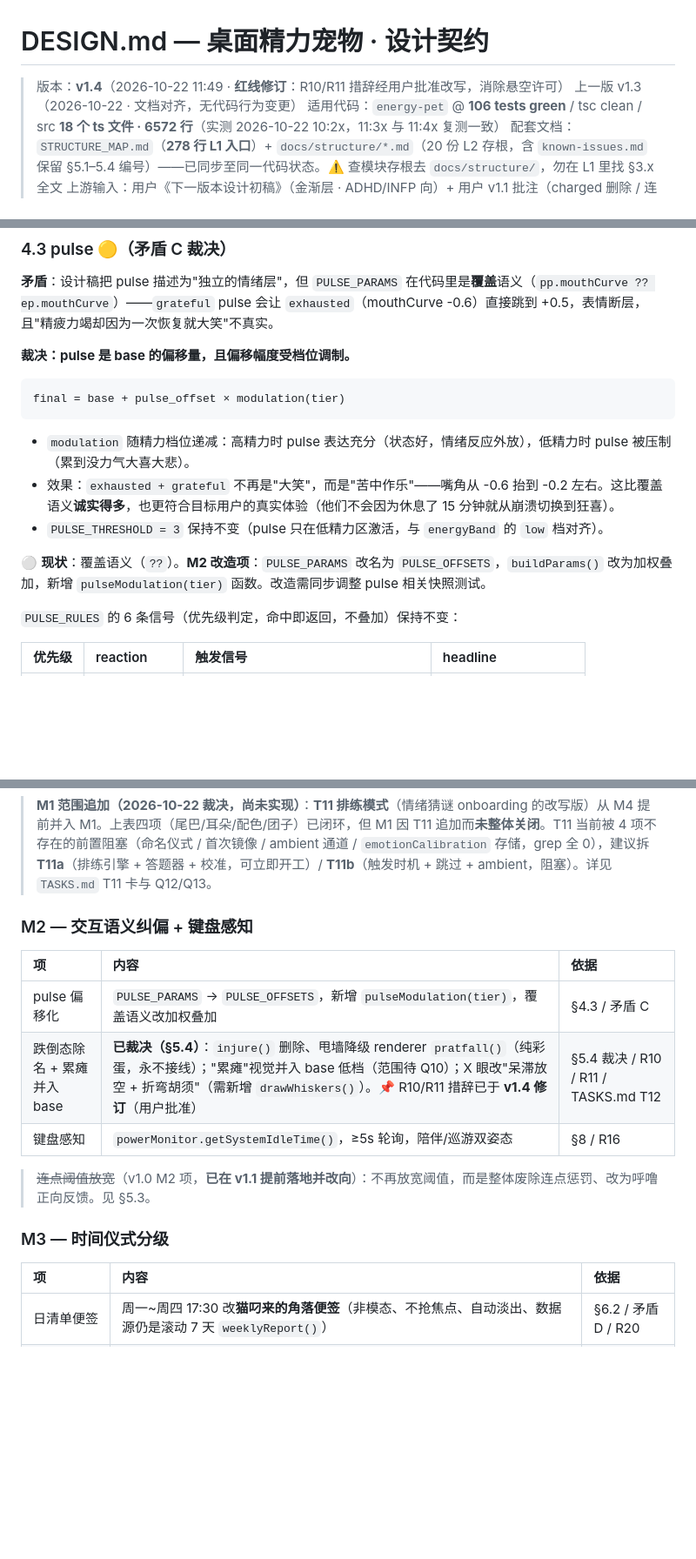
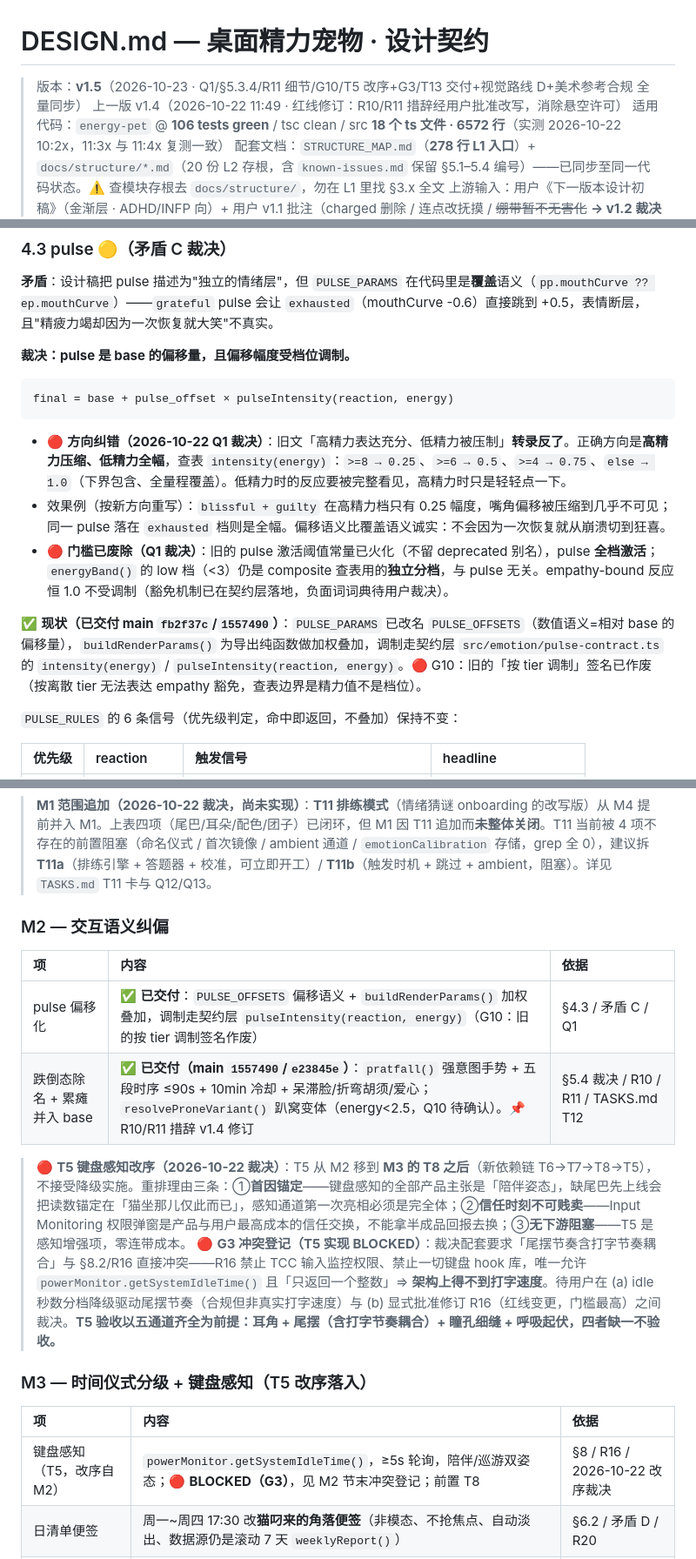
Before and after one commit to JLEnoch1/desktop-cream-cat, a Markdown page: DESIGN.md, 3 parts joined by grey strips. Shown at 87% size. Rendered like a GitHub page; blank space fills up the shorter version.

Commit message:
docs(C): DESIGN.md v1.5 —— Q1方向纠错+G10签名统一+门槛废除+R11五段≤90s+T5改序三理由+G3登记+T13/视觉路线D/裁决5合规

````diff
--- a/DESIGN.md
+++ b/DESIGN.md
@@ -1,7 +1,7 @@
 # DESIGN.md — 桌面精力宠物 · 设计契约
 
-> 版本：**v1.4**（2026-10-22 11:49 · **红线修订**：R10/R11 措辞经用户批准改写，消除悬空许可）
-> 上一版 v1.3（2026-10-22 · 文档对齐，无代码行为变更）
+> 版本：**v1.5**（2026-10-23 · Q1/§5.3.4/R11 细节/G10/T5 改序+G3/T13 交付+视觉路线 D+美术参考合规 全量同步）
+> 上一版 v1.4（2026-10-22 11:49 · 红线修订：R10/R11 措辞经用户批准改写，消除悬空许可）
 > 适用代码：`energy-pet` @ **106 tests green** / tsc clean / src **18 个 ts 文件 · 6572 行**（实测 2026-10-22 10:2x，11:3x 与 11:4x 复测一致）
 > 配套文档：`STRUCTURE_MAP.md`（**278 行 L1 入口**）+ `docs/structure/*.md`（20 份 L2 存根，含 `known-issues.md` 保留 §5.1–5.4 编号）——已同步至同一代码状态。⚠️ 查模块存根去 `docs/structure/`，勿在 L1 里找 §3.x 全文
 > 上游输入：用户《下一版本设计初稿》（金渐层 · ADHD/INFP 向）+ 用户 v1.1 批注（charged 删除 / 连点改抚摸 / ~~绷带暂不无害化~~ **→ v1.2 裁决推翻，见 §5.4** / 日清单便签 + 周五模态确认）+ 用户 v1.2 三条裁决（**T11 排练模式 / T12 injure 除名 / T13 花纹图层**）+ **用户 v1.4 红线批准（R11 跌倒态措辞）**
@@ -184,14 +184,14 @@ pulse  : 事件脉冲         → 低精力时激活的瞬时反应
 **裁决：pulse 是 base 的偏移量，且偏移幅度受档位调制。**
 
 ```
-final = base + pulse_offset × modulation(tier)
+final = base + pulse_offset × pulseIntensity(reaction, energy)
 ```
 
-- `modulation` 随精力档位递减：高精力时 pulse 表达充分（状态好，情绪反应外放），低精力时 pulse 被压制（累到没力气大喜大悲）。
-- 效果：`exhausted + grateful` 不再是"大笑"，而是"苦中作乐"——嘴角从 -0.6 抬到 -0.2 左右。这比覆盖语义**诚实得多**，也更符合目标用户的真实体验（他们不会因为休息了 15 分钟就从崩溃切换到狂喜）。
-- `PULSE_THRESHOLD = 3` 保持不变（pulse 只在低精力区激活，与 `energyBand` 的 `low` 档对齐）。
+- 🔴 **方向纠错（2026-10-22 Q1 裁决）**：旧文「高精力表达充分、低精力被压制」**转录反了**。正确方向是**高精力压缩、低精力全幅**，查表 `intensity(energy)`：`>=8 → 0.25`、`>=6 → 0.5`、`>=4 → 0.75`、`else → 1.0`（下界包含、全量程覆盖）。低精力时的反应要被完整看见，高精力时只是轻轻点一下。
+- 效果例（按新方向重写）：`blissful + guilty` 在高精力档只有 0.25 幅度，嘴角偏移被压缩到几乎不可见；同一 pulse 落在 `exhausted` 档则是全幅。偏移语义比覆盖语义诚实：不会因为一次恢复就从崩溃切到狂喜。
+- 🔴 **门槛已废除（Q1 裁决）**：旧的 pulse 激活阈值常量已火化（不留 deprecated 别名），pulse **全档激活**；`energyBand()` 的 low 档（<3）仍是 composite 查表用的**独立分档**，与 pulse 无关。empathy-bound 反应恒 1.0 不受调制（豁免机制已在契约层落地，负面词词典待用户裁决）。
 
-⚪ **现状**：覆盖语义（`??`）。**M2 改造项**：`PULSE_PARAMS` 改名为 `PULSE_OFFSETS`，`buildParams()` 改为加权叠加，新增 `pulseModulation(tier)` 函数。改造需同步调整 pulse 相关快照测试。
+✅ **现状（已交付 main `fb2f37c`/`1557490`）**：`PULSE_PARAMS` 已改名 `PULSE_OFFSETS`（数值语义=相对 base 的偏移量），`buildRenderParams()` 为导出纯函数做加权叠加，调制走契约层 `src/emotion/pulse-contract.ts` 的 `intensity(energy)` / `pulseIntensity(reaction, energy)`。🔴 G10：旧的「按 tier 调制」签名已作废（按离散 tier 无法表达 empathy 豁免，查表边界是精力值不是档位）。
 
 `PULSE_RULES` 的 6 条信号（优先级判定，命中即返回，不叠加）保持不变：
 
@@ -577,20 +580,21 @@ const idleSeconds = powerMonitor.getSystemIdleTime();  // 系统级空闲秒数
 
 > **M1 范围追加（2026-10-22 裁决，尚未实现）**：**T11 排练模式**（情绪猜谜 onboarding 的改写版）从 M4 提前并入 M1。上表四项（尾巴/耳朵/配色/团子）已闭环，但 M1 因 T11 追加而**未整体关闭**。T11 当前被 4 项不存在的前置阻塞（命名仪式 / 首次镜像 / ambient 通道 / `emotionCalibration` 存储，grep 全 0），建议拆 **T11a**（排练引擎 + 答题器 + 校准，可立即开工）/ **T11b**（触发时机 + 跳过 + ambient，阻塞）。详见 `TASKS.md` T11 卡与 Q12/Q13。
 
-### M2 — 交互语义纠偏 + 键盘感知
+### M2 — 交互语义纠偏
 
 | 项 | 内容 | 依据 |
 |:---|:---|:---|
-| pulse 偏移化 | `PULSE_PARAMS` → `PULSE_OFFSETS`，新增 `pulseModulation(tier)`，覆盖语义改加权叠加 | §4.3 / 矛盾 C |
-| 跌倒态除名 + 累瘫并入 base | **已裁决（§5.4）**：`injure()` 删除、甩墙降级 renderer `pratfall()`（纯彩蛋，永不接线）；"累瘫"视觉并入 base 低档（范围待 Q10）；X 眼改"呆滞放空 + 折弯胡须"（需新增 `drawWhiskers()`）。📌 R10/R11 措辞已于 **v1.4 修订**（用户批准） | §5.4 裁决 / R10 / R11 / TASKS.md T12 |
-| 键盘感知 | `powerMonitor.getSystemIdleTime()`，≥5s 轮询，陪伴/巡游双姿态 | §8 / R16 |
+| pulse 偏移化 | ✅ **已交付**：`PULSE_OFFSETS` 偏移语义 + `buildRenderParams()` 加权叠加，调制走契约层 `pulseIntensity(reaction, energy)`（G10：旧的按 tier 调制签名作废） | §4.3 / 矛盾 C / Q1 |
+| 跌倒态除名 + 累瘫并入 base | ✅ **已交付（main `1557490`/`e23845e`）**：`pratfall()` 强意图手势 + 五段时序 ≤90s + 10min 冷却 + 呆滞脸/折弯胡须/爱心；`resolveProneVariant()` 趴窝变体（energy<2.5，Q10 待确认）。📌 R10/R11 措辞 v1.4 修订 | §5.4 裁决 / R10 / R11 / TASKS.md T12 |
 
-> ~~连点阈值放宽~~（v1.0 M2 项，**已在 v1.1 提前落地并改向**）：不再放宽阈值，而是整体废除连点惩罚、改为呼噜正向反馈。见 §5.3。
+> 🔴 **T5 键盘感知改序（2026-10-22 裁决）**：T5 从 M2 移到 **M3 的 T8 之后**（新依赖链 T6→T7→T8→T5），不接受降级实施。重排理由三条：①**首因锚定**——键盘感知的全部产品主张是「陪伴姿态」，缺尾巴先上线会把读数锚定在「猫坐那儿仅此而已」，感知通道第一次亮相必须是完全体；②**信任时刻不可贱卖**——Input Monitoring 权限弹窗是产品与用户最高成本的信任交换，不能拿半成品回报去换；③**无下游阻塞**——T5 是感知增强项，零连带成本。
+> 🔴 **G3 冲突登记（T5 实现 BLOCKED）**：裁决配套要求「尾摆节奏含打字节奏耦合」与 §8.2/R16 直接冲突——R16 禁止 TCC 输入监控权限、禁止一切键盘 hook 库，唯一允许 `powerMonitor.getSystemIdleTime()` 且「只返回一个整数」⇒ **架构上得不到打字速度**。待用户在 (a) idle 秒数分档降级驱动尾摆节奏（合规但非真实打字速度）与 (b) 显式批准修订 R16（红线变更，门槛最高）之间裁决。**T5 验收以五通道齐全为前提：耳角 + 尾摆（含打字节奏耦合）+ 瞳孔细缝 + 呼吸起伏，四者缺一不验收。**
 
-### M3 — 时间仪式分级
+### M3 — 时间仪式分级 + 键盘感知（T5 改序落入）
 
 | 项 | 内容 | 依据 |
 |:---|:---|:---|
+| 键盘感知（T5，改序自 M2） | `powerMonitor.getSystemIdleTime()`，≥5s 轮询，陪伴/巡游双姿态；🔴 **BLOCKED（G3）**，见 M2 节末冲突登记；前置 T8 | §8 / R16 / 2026-10-22 改序裁决 |
 | 日清单便签 | 周一~周四 17:30 改**猫叼来的角落便签**（非模态、不抢焦点、自动淡出、数据源仍是滚动 7 天 `weeklyReport()`） | §6.2 / 矛盾 D / R20 |
 | 便签伴随身体语言 | 便签出现时宠物有"叼纸/放纸"的一次性动作，避免读作系统通知 | §6.2 要点 2 / R20 |
 | 周报仅周五模态 | `WeeklyReportPayload.presentation: 'note' \| 'scroll'`；`requireAck` 与 `scroll` 绑定；补弹形态跟随当天星期 | §6.2 / R12 |
````
Also changed, not shown: other parts of DESIGN.md (+16 -12 lines).
